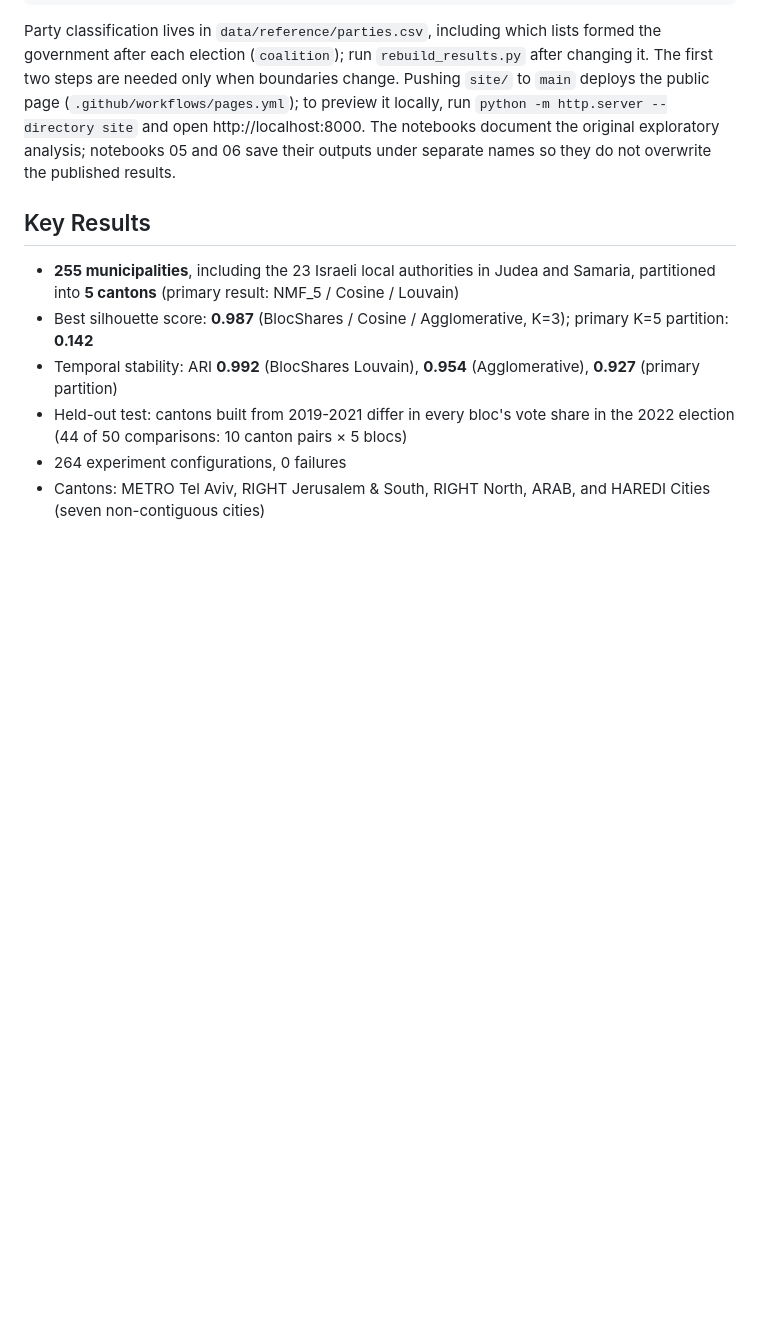
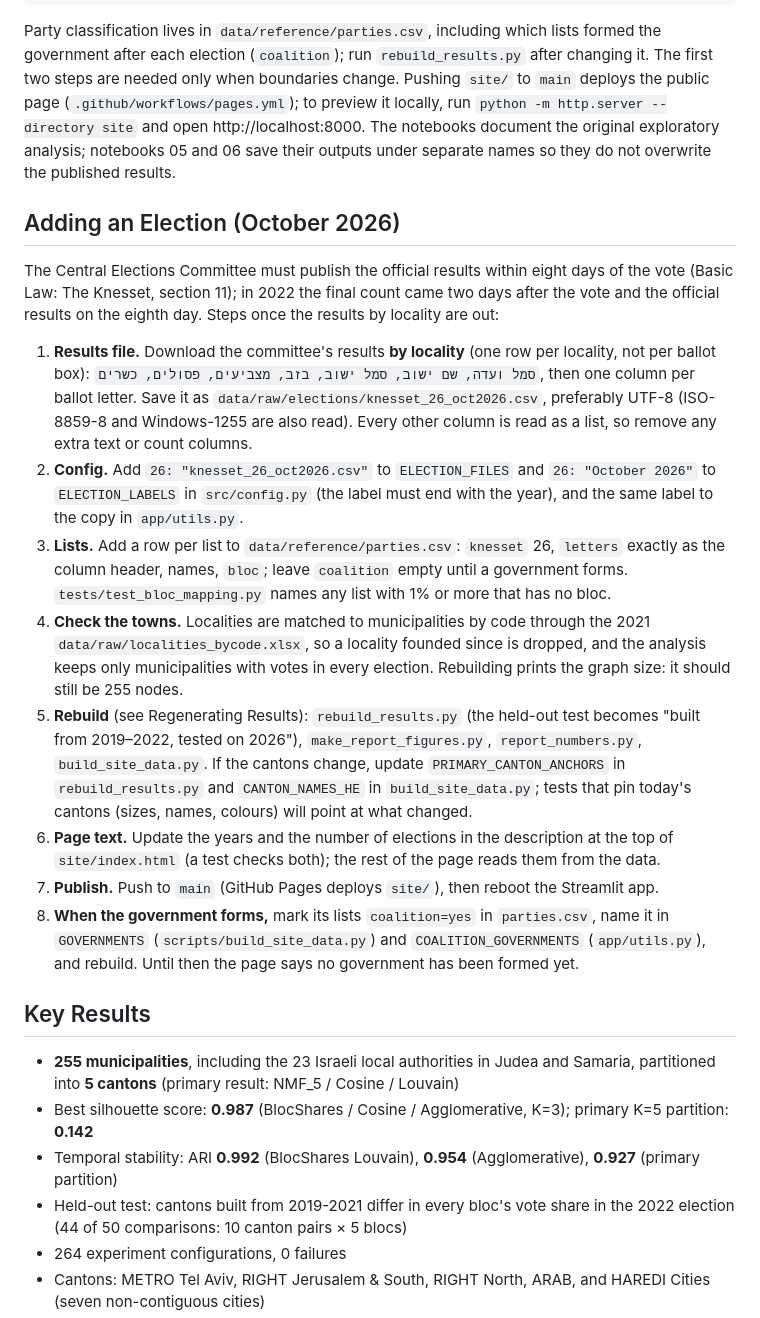
Before and after one commit to adirelm/israel-cantons-project, a Markdown page: README.md, the part around the change. GitHub-like rendering; blank space fills up the shorter version.

Commit message:
Document how to add the 2026 election
Co-Authored-By: Claude Opus 5.5 <noreply@anthropic.com>

```diff
--- a/README.md
+++ b/README.md
@@ -108,6 +108,19 @@ python scripts/build_site_data.py      # site/data/*.json and site/og.png for th
 
 Party classification lives in `data/reference/parties.csv`, including which lists formed the government after each election (`coalition`); run `rebuild_results.py` after changing it. The first two steps are needed only when boundaries change. Pushing `site/` to `main` deploys the public page (`.github/workflows/pages.yml`); to preview it locally, run `python -m http.server --directory site` and open http://localhost:8000. The notebooks document the original exploratory analysis; notebooks 05 and 06 save their outputs under separate names so they do not overwrite the published results.
 
+## Adding an Election (October 2026)
+
+The Central Elections Committee must publish the official results within eight days of the vote (Basic Law: The Knesset, section 11); in 2022 the final count came two days after the vote and the official results on the eighth day. Steps once the results by locality are out:
+
+1. **Results file.** Download the committee's results **by locality** (one row per locality, not per ballot box): `סמל ועדה, שם ישוב, סמל ישוב, בזב, מצביעים, פסולים, כשרים`, then one column per ballot letter. Save it as `data/raw/elections/knesset_26_oct2026.csv`, preferably UTF-8 (ISO-8859-8 and Windows-1255 are also read). Every other column is read as a list, so remove any extra text or count columns.
+2. **Config.** Add `26: "knesset_26_oct2026.csv"` to `ELECTION_FILES` and `26: "October 2026"` to `ELECTION_LABELS` in `src/config.py` (the label must end with the year), and the same label to the copy in `app/utils.py`.
+3. **Lists.** Add a row per list to `data/reference/parties.csv`: `knesset` 26, `letters` exactly as the column header, names, `bloc`; leave `coalition` empty until a government forms. `tests/test_bloc_mapping.py` names any list with 1% or more that has no bloc.
+4. **Check the towns.** Localities are matched to municipalities by code through the 2021 `data/raw/localities_bycode.xlsx`, so a locality founded since is dropped, and the analysis keeps only municipalities with votes in every election. Rebuilding prints the graph size: it should still be 255 nodes.
+5. **Rebuild** (see Regenerating Results): `rebuild_results.py` (the held-out test becomes "built from 2019–2022, tested on 2026"), `make_report_figures.py`, `report_numbers.py`, `build_site_data.py`. If the cantons change, update `PRIMARY_CANTON_ANCHORS` in `rebuild_results.py` and `CANTON_NAMES_HE` in `build_site_data.py`; tests that pin today's cantons (sizes, names, colours) will point at what changed.
+6. **Page text.** Update the years and the number of elections in the description at the top of `site/index.html` (a test checks both); the rest of the page reads them from the data.
+7. **Publish.** Push to `main` (GitHub Pages deploys `site/`), then reboot the Streamlit app.
+8. **When the government forms,** mark its lists `coalition=yes` in `parties.csv`, name it in `GOVERNMENTS` (`scripts/build_site_data.py`) and `COALITION_GOVERNMENTS` (`app/utils.py`), and rebuild. Until then the page says no government has been formed yet.
+
 ## Key Results
 
 - **255 municipalities**, including the 23 Israeli local authorities in Judea and Samaria, partitioned into **5 cantons** (primary result: NMF_5 / Cosine / Louvain)
```
